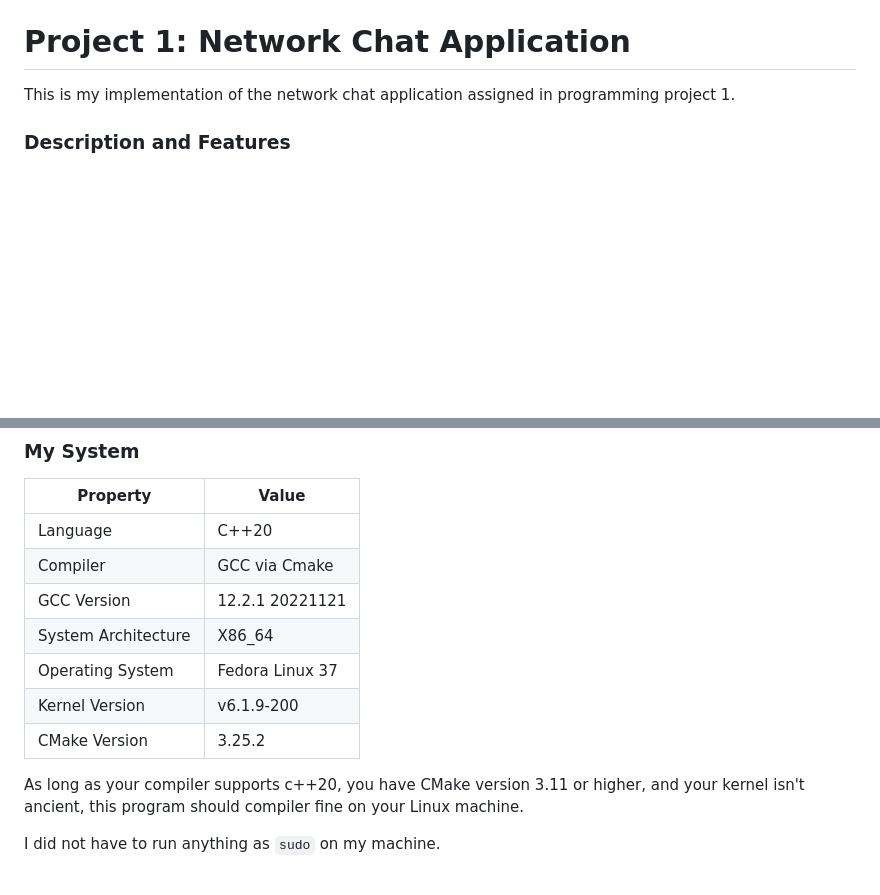
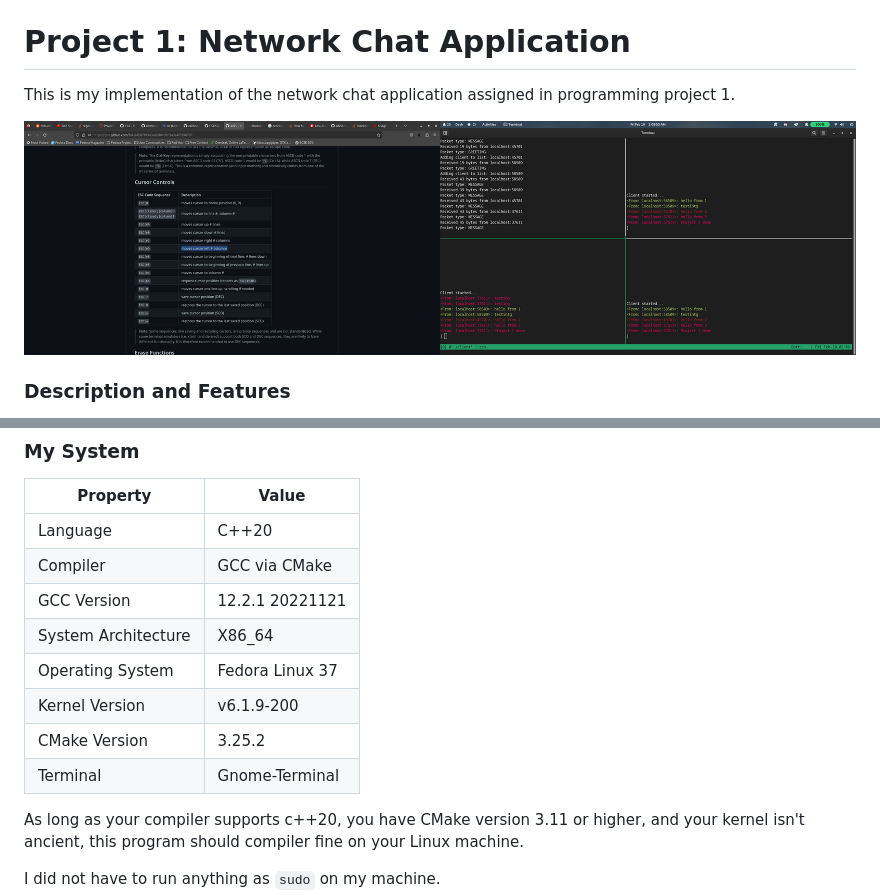
Before and after one commit to BBScholar/CSDS425, a Markdown page: project1/README.md, 2 parts joined by grey strips. Drawn GitHub-style; pictures changed too: project1/images/example.png (added); blank space fills up the shorter version.

Commit message:
fixed client formatting, added image to README, added image

```diff
--- a/project1/README.md
+++ b/project1/README.md
@@ -1,6 +1,9 @@
 # Project 1: Network Chat Application
 
 This is my implementation of the network chat application assigned in programming project 1.
+
+
+![example](./images/example.png)
 
 ### Description and Features
 
@@ -44,12 +47,13 @@ These are the packet formats in JSON below:
 | Property | Value |
 |--|--|
 | Language | C++20 |
-| Compiler | GCC via Cmake |
+| Compiler | GCC via CMake |
 | GCC Version | 12.2.1 20221121 |
 | System Architecture | X86_64 |
 | Operating System | Fedora Linux 37 |
 | Kernel Version | v6.1.9-200 |
 | CMake Version | 3.25.2 |
+| Terminal | Gnome-Terminal |
 
 As long as your compiler supports c++20, you have CMake version 3.11 or higher, and your kernel isn't ancient, this program should compiler
 fine on your Linux machine.
```
Also changed, not shown: 1 other file.
